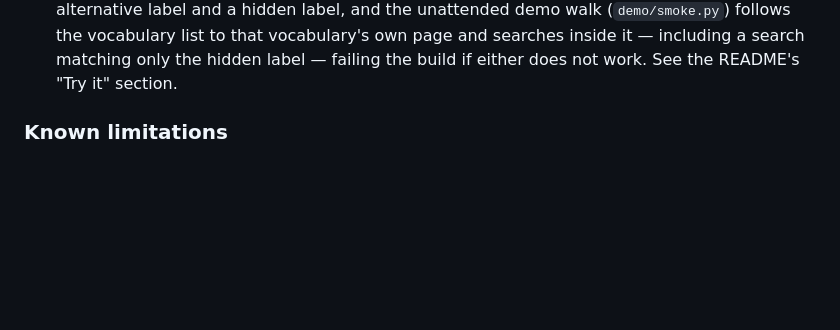
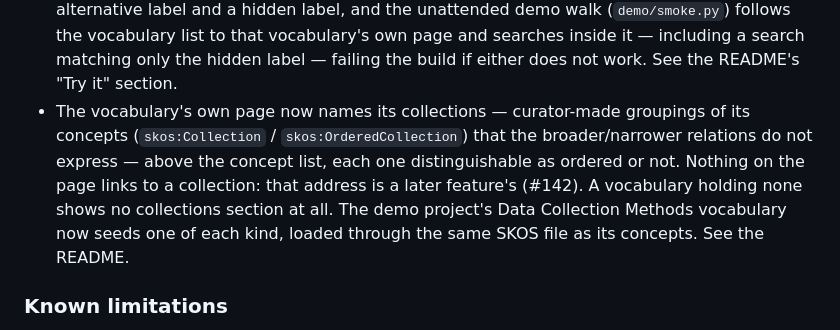
Before and after one commit to SamuelJennings/django-controlled-vocabularies, a Markdown page: CHANGELOG.md, the part around the change. Rendered like a GitHub page; blank space fills up the shorter version.

```diff
--- a/CHANGELOG.md
+++ b/CHANGELOG.md
@@ -52,6 +52,12 @@ All notable changes to this project are documented in this file. The format foll
   list to that vocabulary's own page and searches inside it — including a search matching only
   the hidden label — failing the build if either does not work. See the README's "Try it"
   section.
+- The vocabulary's own page now names its collections — curator-made groupings of its concepts
+  (`skos:Collection` / `skos:OrderedCollection`) that the broader/narrower relations do not
+  express — above the concept list, each one distinguishable as ordered or not. Nothing on the
+  page links to a collection: that address is a later feature's (#142). A vocabulary holding none
+  shows no collections section at all. The demo project's Data Collection Methods vocabulary now
+  seeds one of each kind, loaded through the same SKOS file as its concepts. See the README.
 
 ### Known limitations
 
```
Also changed, not shown: README.md (+14 -1 lines).
